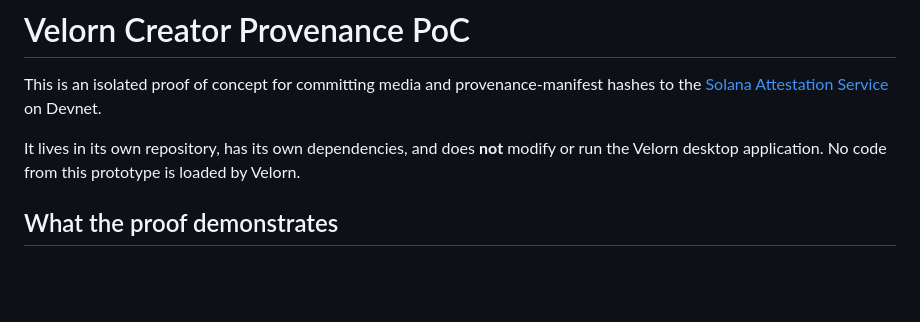
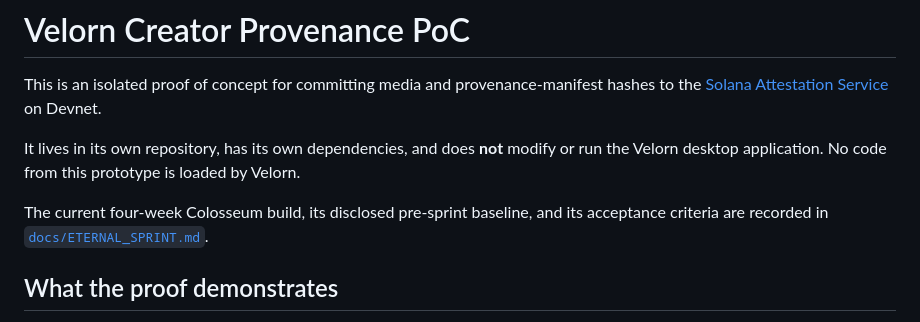
Before and after one commit to VelornLabs/velorn-creator-provenance, a Markdown page: README.md, the part around the change. Drawn GitHub-style; blank space fills up the shorter version.

Commit message:
docs: record Eternal sprint baseline

```diff
--- a/README.md
+++ b/README.md
@@ -3,6 +3,10 @@
 This is an isolated proof of concept for committing media and provenance-manifest hashes to the [Solana Attestation Service](https://attest.solana.com/) on Devnet.
 
 It lives in its own repository, has its own dependencies, and does **not** modify or run the Velorn desktop application. No code from this prototype is loaded by Velorn.
+
+The current four-week Colosseum build, its disclosed pre-sprint baseline, and
+its acceptance criteria are recorded in
+[`docs/ETERNAL_SPRINT.md`](docs/ETERNAL_SPRINT.md).
 
 ## What the proof demonstrates
 
```
Also changed, not shown: docs/ETERNAL_SPRINT.md (added, +60 -0 lines).
